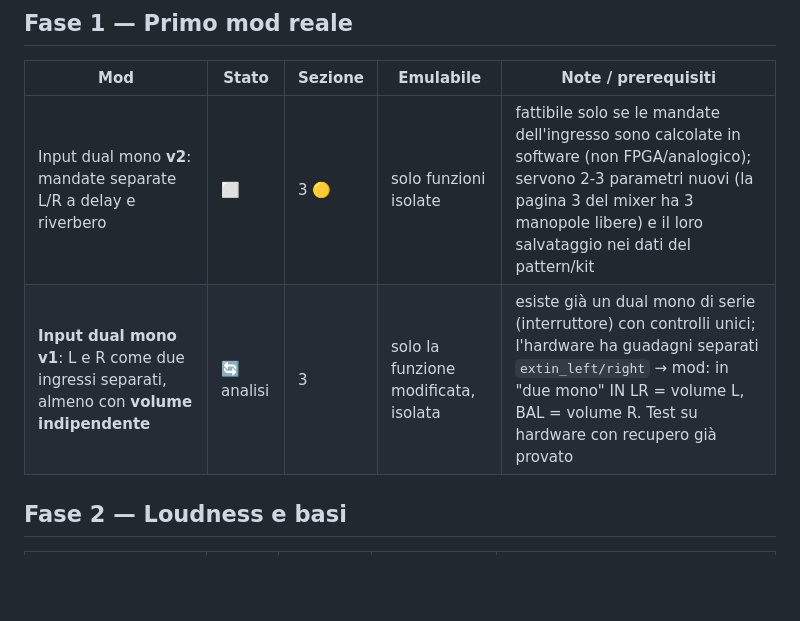
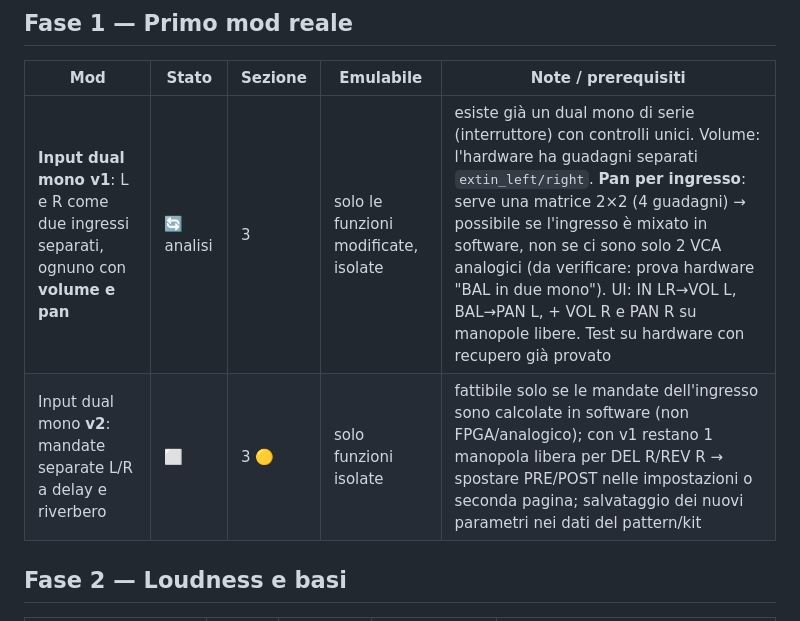
Before and after one commit to Angelo-politek/Synthack-OS, a Markdown page: docs/roadmap.md, the part around the change. Drawn GitHub-style; blank space fills up the shorter version.

Commit message:
roadmap: dual mono v1 con volume e pan per ingresso (matrice 2x2)

```diff
--- a/docs/roadmap.md
+++ b/docs/roadmap.md
@@ -36,8 +36,8 @@ delle voci su CPU #2). 🟡 = ipotesi da verificare.
 
 | Mod | Stato | Sezione | Emulabile | Note / prerequisiti |
 |---|---|---|---|---|
-| Input dual mono **v2**: mandate separate L/R a delay e riverbero | ⬜ | 3 🟡 | solo funzioni isolate | fattibile solo se le mandate dell'ingresso sono calcolate in software (non FPGA/analogico); servono 2-3 parametri nuovi (la pagina 3 del mixer ha 3 manopole libere) e il loro salvataggio nei dati del pattern/kit |
-| **Input dual mono v1**: L e R come due ingressi separati, almeno con **volume indipendente** | 🔄 analisi | 3 | solo la funzione modificata, isolata | esiste già un dual mono di serie (interruttore) con controlli unici; l'hardware ha guadagni separati `extin_left/right` → mod: in "due mono" IN LR = volume L, BAL = volume R. Test su hardware con recupero già provato |
+| **Input dual mono v1**: L e R come due ingressi separati, ognuno con **volume e pan** | 🔄 analisi | 3 | solo le funzioni modificate, isolate | esiste già un dual mono di serie (interruttore) con controlli unici. Volume: l'hardware ha guadagni separati `extin_left/right`. **Pan per ingresso**: serve una matrice 2×2 (4 guadagni) → possibile se l'ingresso è mixato in software, non se ci sono solo 2 VCA analogici (da verificare: prova hardware "BAL in due mono"). UI: IN LR→VOL L, BAL→PAN L, + VOL R e PAN R su manopole libere. Test su hardware con recupero già provato |
+| Input dual mono **v2**: mandate separate L/R a delay e riverbero | ⬜ | 3 🟡 | solo funzioni isolate | fattibile solo se le mandate dell'ingresso sono calcolate in software (non FPGA/analogico); con v1 restano 1 manopola libera per DEL R/REV R → spostare PRE/POST nelle impostazioni o seconda pagina; salvataggio dei nuovi parametri nei dati del pattern/kit |
 
 ## Fase 2 — Loudness e basi
 
```
